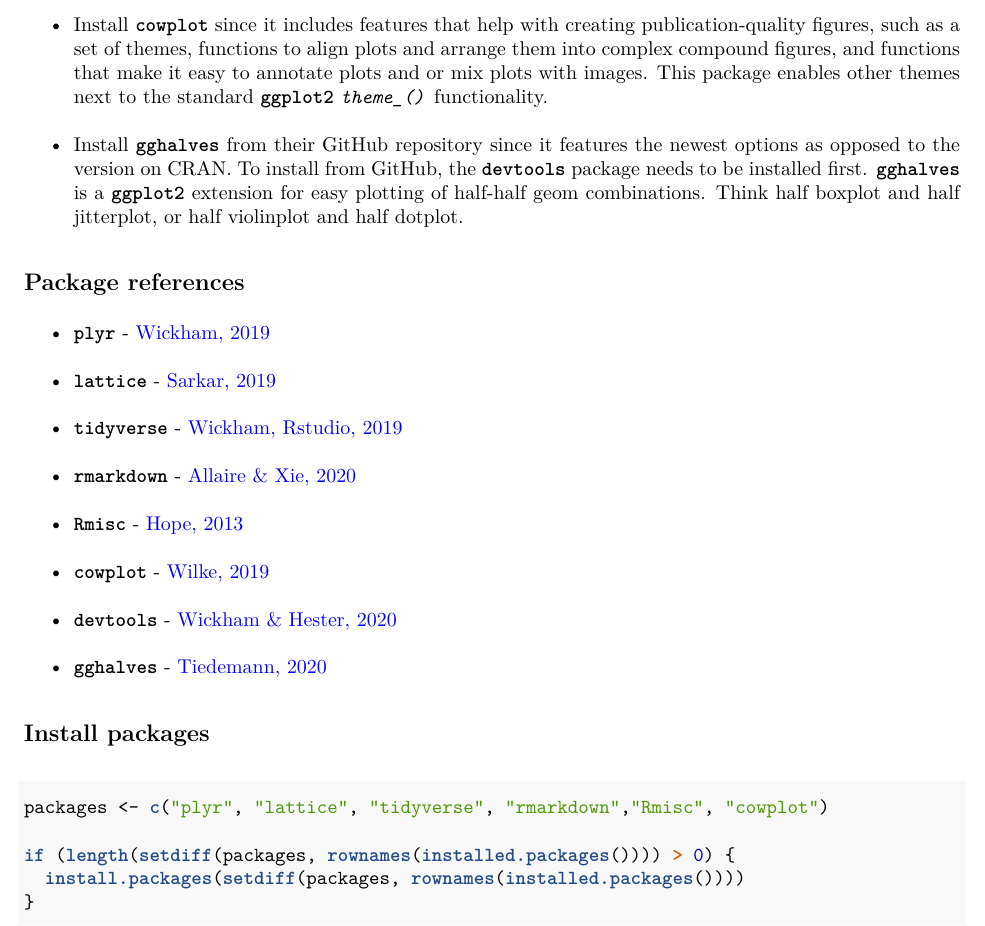
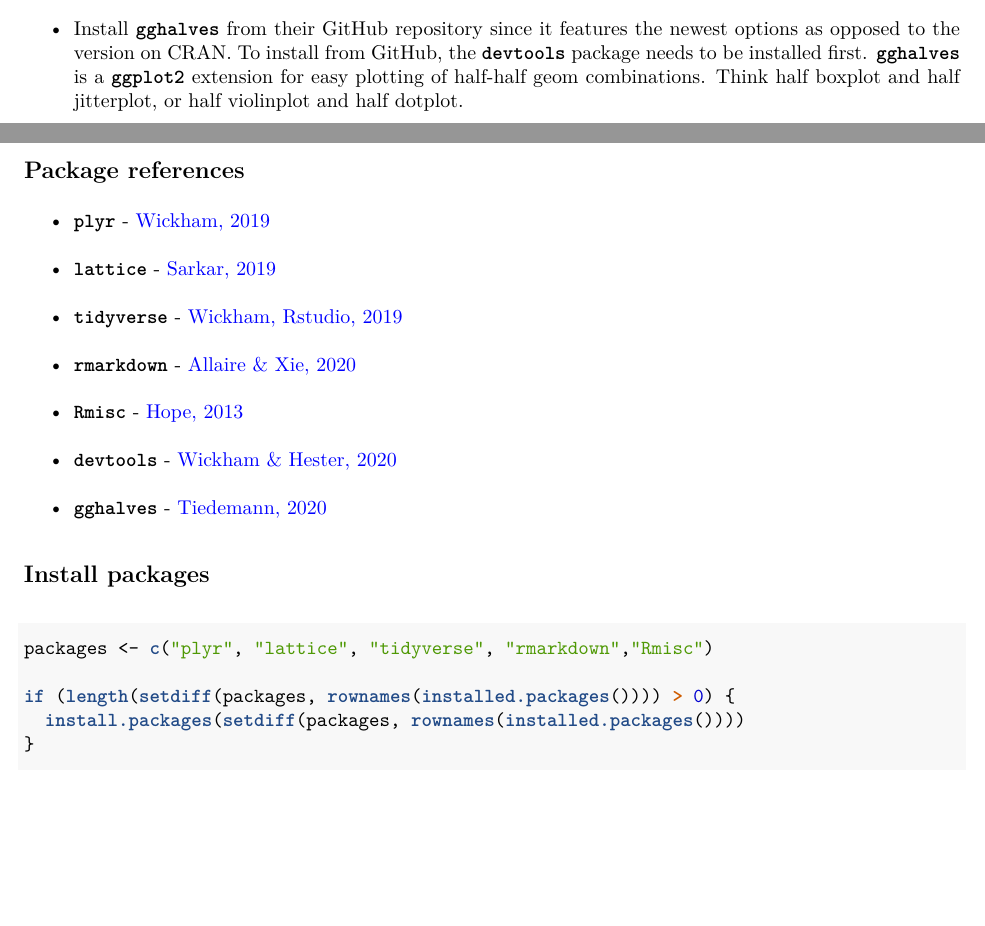
Before and after one commit to jorvlan/open-visualizations, an R Markdown document (R/raincloud_repmes_tutorial_R.Rmd): part of page 2 of 20 before the commit and two parts of pages 1 and 2 of 20 after it, the two joined at a grey line, cut at the place of the change, the shorter picture padded with empty space. The pictures show the output file R/raincloud_repmes_tutorial_R.pdf that the author committed with the source.

Commit message:
Automated some steps

````diff
--- a/R/raincloud_repmes_tutorial_R.Rmd
+++ b/R/raincloud_repmes_tutorial_R.Rmd
@@ -37,7 +37,6 @@
 - Install **`tidyverse`** since it includes **`ggplot2`**, **`dplyr`**, and **`readr`**.
 - Install **`rmarkdown`** to convert this .Rmd template into a variety of formats including HTML, MS Word, PDF, and Beamer (Only required if you do not work in Rstudio).
 - Install **`Rmisc`** to perform some basic statistical computations (e.g., calculate mean, median, sd, se, ci).
-- Install **`cowplot`** since it includes features that help with creating publication-quality figures, such as a set of themes, functions to align plots and arrange them into complex compound figures, and functions that make it easy to annotate plots and or mix plots with images. This package enables other themes next to the standard **`ggplot2`** *`theme_()`* functionality.
 - Install **`gghalves`** from their GitHub repository since it features the newest options as opposed to the version on CRAN. To install from GitHub, the **`devtools`** package needs to be installed first. **`gghalves`** is a **`ggplot2`** extension for easy plotting of half-half geom combinations. Think half boxplot and half jitterplot, or half violinplot and half dotplot.
 
 ## Package references
@@ -47,14 +46,13 @@
 - **`tidyverse`** - [Wickham, Rstudio, 2019](https://cran.r-project.org/web/packages/tidyverse/index.html)
 - **`rmarkdown`** - [Allaire & Xie, 2020](https://cran.r-project.org/web/packages/rmarkdown/index.html)
 - **`Rmisc`** - [Hope, 2013](https://cran.r-project.org/web/packages/Rmisc/index.html)
-- **`cowplot`** - [Wilke, 2019](https://cran.r-project.org/web/packages/cowplot/index.html)
 - **`devtools`** - [Wickham & Hester, 2020](https://cran.r-project.org/web/packages/devtools/index.html)
 - **`gghalves`** - [Tiedemann, 2020](https://github.com/erocoar/gghalves)
 
 ## Install packages
 
 ```{r install packages, include = TRUE, message = FALSE, eval = FALSE}
-packages <- c("plyr", "lattice", "tidyverse", "rmarkdown","Rmisc", "cowplot")
+packages <- c("plyr", "lattice", "tidyverse", "rmarkdown","Rmisc")
 
 if (length(setdiff(packages, rownames(installed.packages()))) > 0) {
   install.packages(setdiff(packages, rownames(installed.packages())))
````
Also changed, not shown: R/raincloud_repmes_tutorial_R.pdf.
